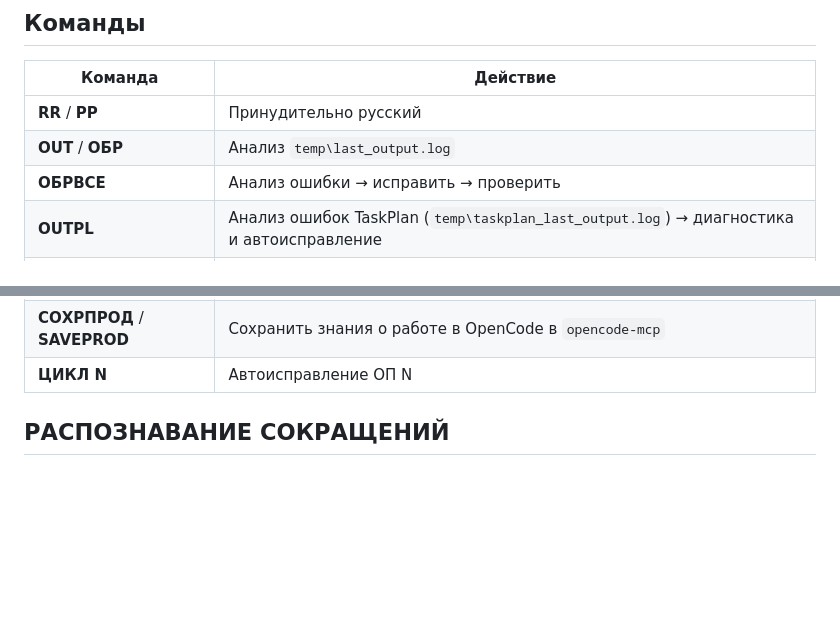
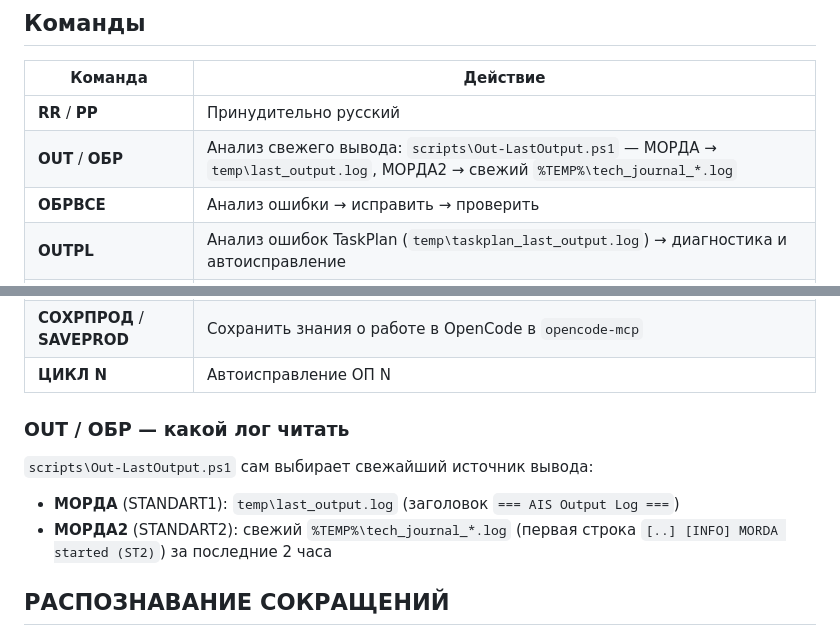
Before and after one commit to Chagav1958/PROD, a Markdown page: AGENTS.md, 2 parts joined by grey strips. Rendered like a GitHub page; blank space fills up the shorter version.

```diff
--- a/AGENTS.md
+++ b/AGENTS.md
@@ -39,7 +39,7 @@
 | Команда | Действие |
 |---------|----------|
 | **RR** / **РР** | Принудительно русский |
-| **OUT** / **ОБР** | Анализ `temp\last_output.log` |
+| **OUT** / **ОБР** | Анализ свежего вывода: `scripts\Out-LastOutput.ps1` — МОРДА → `temp\last_output.log`, МОРДА2 → свежий `%TEMP%\tech_journal_*.log` |
 | **ОБРВСЕ** | Анализ ошибки → исправить → проверить |
 | **OUTPL** | Анализ ошибок TaskPlan (`temp\taskplan_last_output.log`) → диагностика и автоисправление |
 | **STELLS** `<имя_ДО>` | Применить скрытие консоли PS к ДО методами STELLS (без P/Invoke — антивирус не детектит) |
@@ -53,6 +53,11 @@
 | **СОХРАИС** / **SAVEAIS** | Сохранить знания о проекте в `ais-catalog` |
 | **СОХРПРОД** / **SAVEPROD** | Сохранить знания о работе в OpenCode в `opencode-mcp` |
 | **ЦИКЛ N** | Автоисправление ОП N |
+
+### OUT / ОБР — какой лог читать
+`scripts\Out-LastOutput.ps1` сам выбирает свежайший источник вывода:
+- **МОРДА** (STANDART1): `temp\last_output.log` (заголовок `=== AIS Output Log ===`)
+- **МОРДА2** (STANDART2): свежий `%TEMP%\tech_journal_*.log` (первая строка `[..] [INFO] MORDA started (ST2)`) за последние 2 часа
 
 ## РАСПОЗНАВАНИЕ СОКРАЩЕНИЙ
 - **Признак сокращения:** отдельное слово длиной 2-5 символов, написанное ТОЛЬКО заглавными буквами (кириллица или латиница), либо используемое как команда. Примеры: `ДО`, `ОП`, `СОХР`, `СОКР`, `STELLS`.
```
Also changed, not shown: rules/changelog.md (+13 -0 lines).
